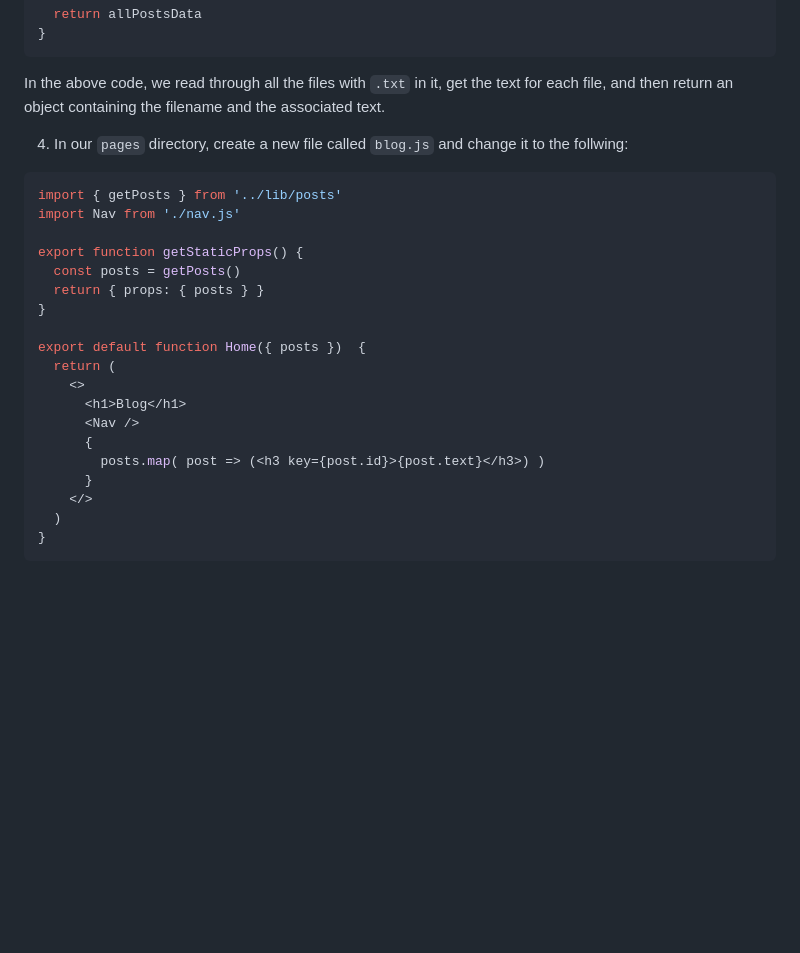
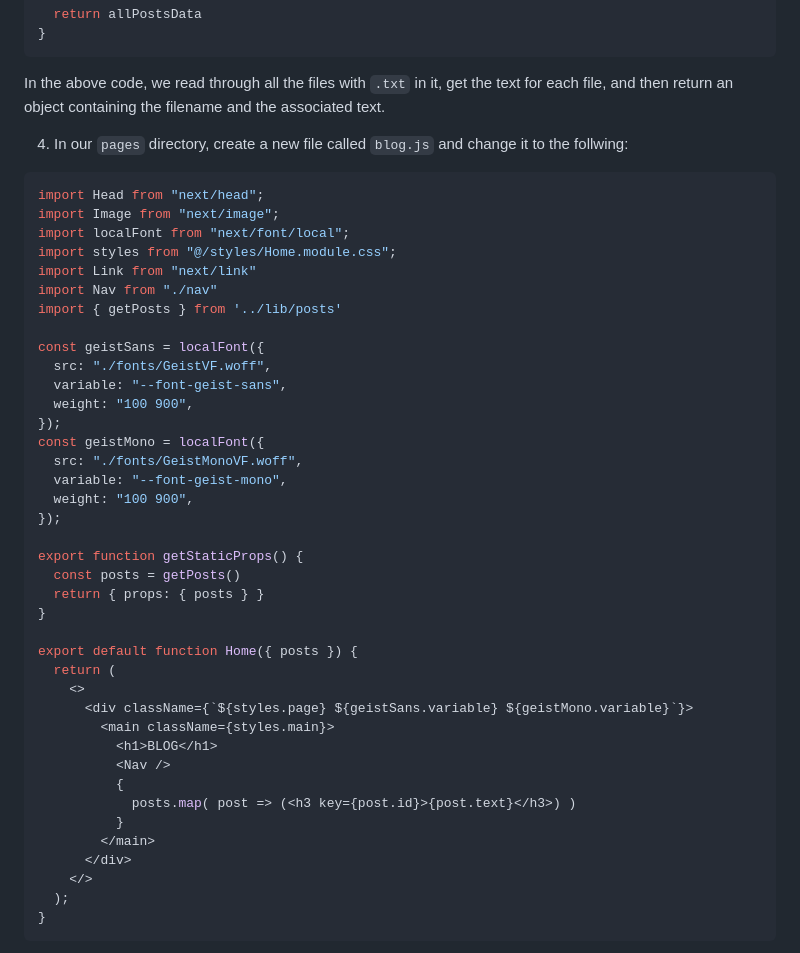
Before and after one commit to cs-4241-2024/cs-4241-2024.github.io, a Markdown page: using.next.md, the part around the change. GitHub-like rendering; blank space fills up the shorter version.

````diff
--- a/using.next.md
+++ b/using.next.md
@@ -85,24 +85,44 @@ In the above code, we read through all the files with `.txt` in it, get the text
 4. In our `pages` directory, create a new file called `blog.js` and change it to the follwing:
 
 ```js
+import Head from "next/head";
+import Image from "next/image";
+import localFont from "next/font/local";
+import styles from "@/styles/Home.module.css";
+import Link from "next/link"
+import Nav from "./nav"
 import { getPosts } from '../lib/posts'
-import Nav from './nav.js'
+
+const geistSans = localFont({
+  src: "./fonts/GeistVF.woff",
+  variable: "--font-geist-sans",
+  weight: "100 900",
+});
+const geistMono = localFont({
+  src: "./fonts/GeistMonoVF.woff",
+  variable: "--font-geist-mono",
+  weight: "100 900",
+});
 
 export function getStaticProps() {
   const posts = getPosts()
   return { props: { posts } }
 }
 
-export default function Home({ posts })  {
+export default function Home({ posts }) {
   return (
     <>
-      <h1>Blog</h1>
-      <Nav />
-      {
-        posts.map( post => (<h3 key={post.id}>{post.text}</h3>) )
-      }
+      <div className={`${styles.page} ${geistSans.variable} ${geistMono.variable}`}>
+        <main className={styles.main}>
+          <h1>BLOG</h1>
+          <Nav />
+          {
+            posts.map( post => (<h3 key={post.id}>{post.text}</h3>) )
+          }
+        </main>
+      </div>
     </>
-  )
+  );
 }
 ```
 
````
